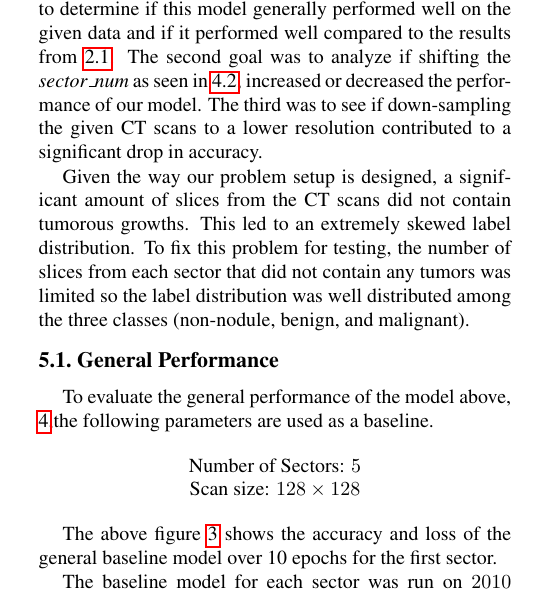
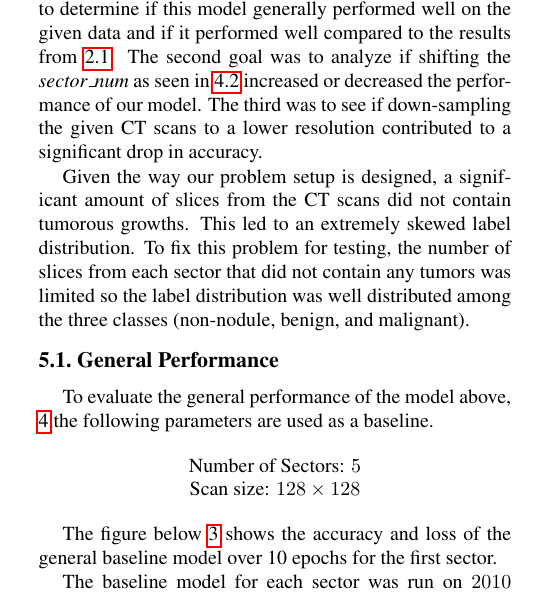
Before and after one commit to kclejeune/lung-tumor-classification, a LaTeX paper (writeup/writeup.tex): part of one column of page 4 of 6, cut so that both start at the same text. Compiled offline with pdfLaTeX.

Commit message:
writeup: changes in experiments

```diff
--- a/writeup/writeup.tex
+++ b/writeup/writeup.tex
@@ -278,7 +278,7 @@
 \section{Experiments} \label{sec:experiments}
    Three primary ideas were tested in this project. One was to determine if this model generally performed well on the given data and if it performed well
    compared to the results from \ref{sec:related-dl-vs-ml}. The second goal was to analyze if shifting the
-   {\it sector\_num} as seen in \ref{sec:struct-sector}, increased or decreased the performance of our model. The third was to see if down-sampling the
+   {\it sector\_num} as seen in \ref{sec:struct-sector} increased or decreased the performance of our model. The third was to see if down-sampling the
    given CT scans to a lower resolution contributed to a significant drop in accuracy.
 
    Given the way our problem setup is designed, a significant amount of slices from the CT scans did not contain tumorous growths. This led to an extremely
@@ -301,7 +301,7 @@
          \label{fig:experiments-general-acc-loss}
       \end{figure}
 
-      The above figure \ref{fig:experiments-general-acc-loss} shows the accuracy and loss of the general baseline model over 10 epochs for the first sector.
+      The figure below \ref{fig:experiments-general-acc-loss} shows the accuracy and loss of the general baseline model over 10 epochs for the first sector.
 
       The baseline model for each sector was run on $2010$ scans. The whole baseline model was trained on $10,050$ scans.
    \subsection{Varying Sector Number} \label{sec:experiments-sector}
```
